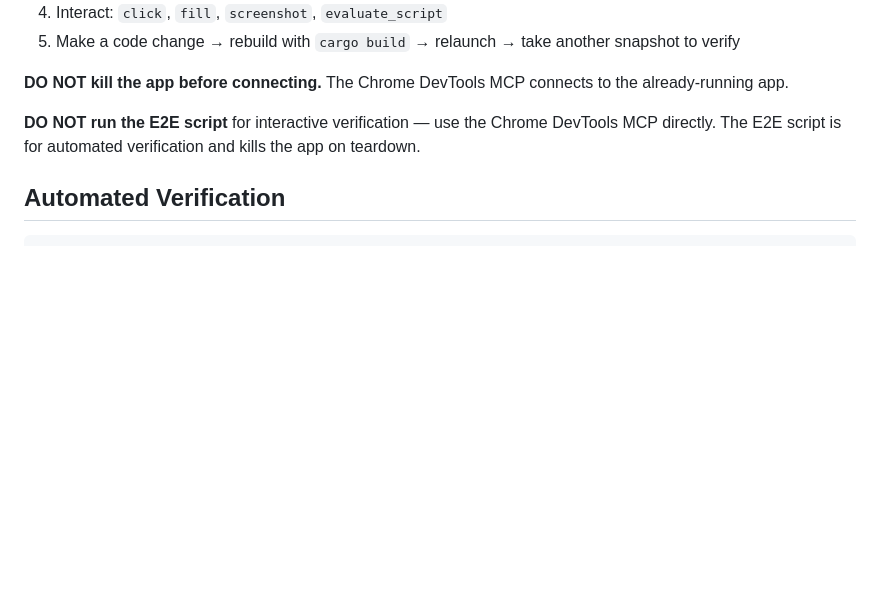
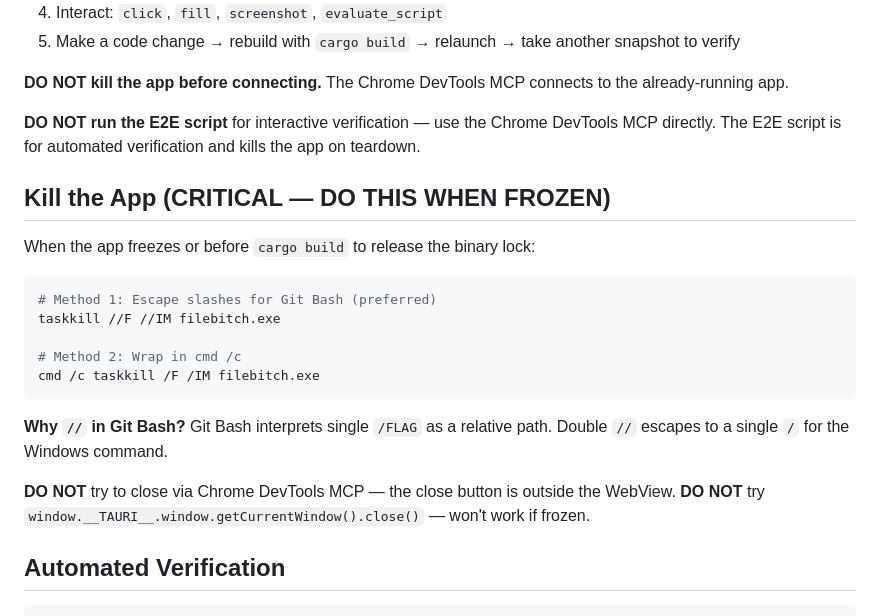
Before and after one commit to clintmarshall/FileBat, a Markdown page: sdlc.md, the part around the change. Drawn GitHub-style; blank space fills up the shorter version.

Commit message:
Document taskkill syntax for Git Bash - use //F //IM or cmd /c

````diff
--- a/sdlc.md
+++ b/sdlc.md
@@ -30,6 +30,23 @@ print(f'Launched PID: {p.pid}')
 **DO NOT kill the app before connecting.** The Chrome DevTools MCP connects to the already-running app.
 
 **DO NOT run the E2E script** for interactive verification — use the Chrome DevTools MCP directly. The E2E script is for automated verification and kills the app on teardown.
+
+## Kill the App (CRITICAL — DO THIS WHEN FROZEN)
+
+When the app freezes or before `cargo build` to release the binary lock:
+
+```bash
+# Method 1: Escape slashes for Git Bash (preferred)
+taskkill //F //IM filebitch.exe
+
+# Method 2: Wrap in cmd /c
+cmd /c taskkill /F /IM filebitch.exe
+```
+
+**Why `//` in Git Bash?** Git Bash interprets single `/FLAG` as a relative path. Double `//` escapes to a single `/` for the Windows command.
+
+**DO NOT** try to close via Chrome DevTools MCP — the close button is outside the WebView.
+**DO NOT** try `window.__TAURI__.window.getCurrentWindow().close()` — won't work if frozen.
 
 ## Automated Verification
 
````
Also changed, not shown: CLAUDE.md (+22 -7 lines).
